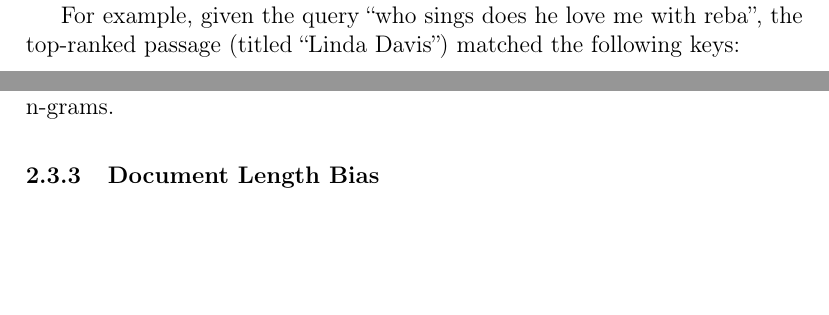
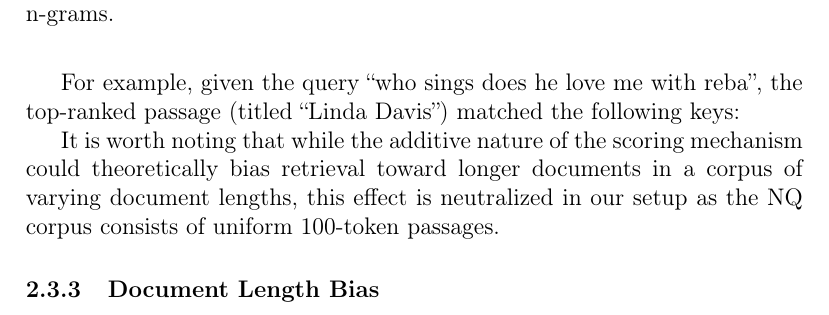
Before and after one commit to richietk/thesis, a LaTeX thesis (ThesisTemplateDPKM/struct.tex, which reads ThesisTemplateDPKM/main.tex): two parts of pages 9 and 10 of 44 before the commit and part of page 10 of 45 after it, the two joined at a grey line, cut so that both start at the same text, the shorter picture padded with empty space. Compiled offline with pdfLaTeX.

Commit message:
remove doc length bias from main.tex

```diff
--- a/ThesisTemplateDPKM/main.tex
+++ b/ThesisTemplateDPKM/main.tex
@@ -122,6 +122,8 @@ For example, given the query ``who sings does he love me with reba'', the top-ra
     \caption{Example n-gram keys for query ``who sings does he love me with reba''. Lower corpus frequency correlates with higher scores for query-relevant n-grams.}
     \label{tab:ngram-example}
 \end{table}
+
+It is worth noting that while the additive nature of the scoring mechanism could theoretically bias retrieval toward longer documents in a corpus of varying document lengths, this effect is neutralized in our setup as the NQ corpus consists of uniform 100-token passages.
 
 \subsubsection{Document Length Bias}
 
```
